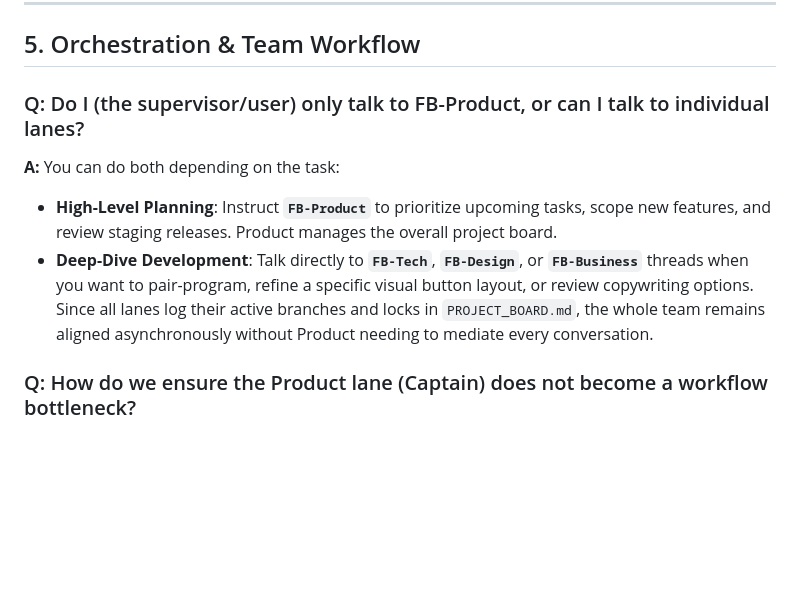
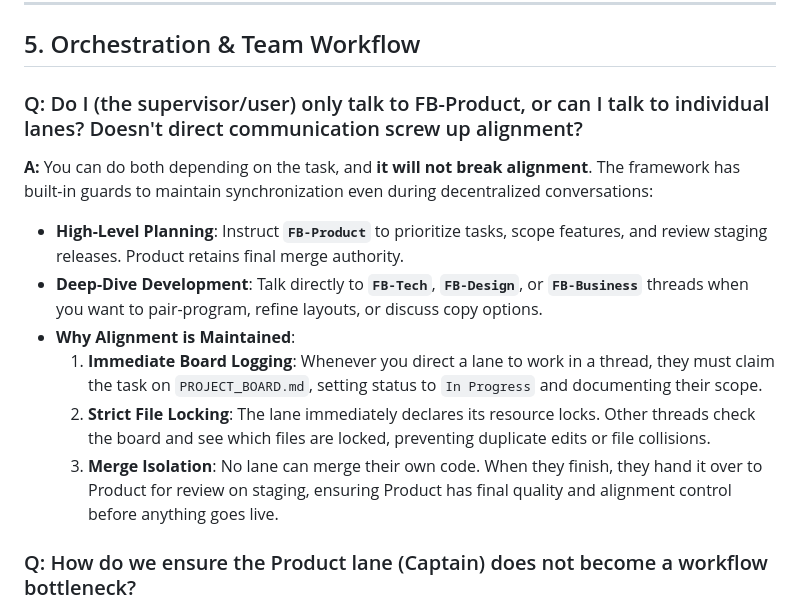
Before and after one commit to friedbeef1/fb-lane-coordination, a Markdown page: FAQ.md, the part around the change. Drawn GitHub-style; blank space fills up the shorter version.

Commit message:
docs: integrate direct-lane communication alignment safeguards in FAQ

```diff
--- a/FAQ.md
+++ b/FAQ.md
@@ -83,10 +83,14 @@ This prevents a single thread from having write-access to both backend models an
 
 ## 5. Orchestration & Team Workflow
 
-### Q: Do I (the supervisor/user) only talk to FB-Product, or can I talk to individual lanes?
-**A:** You can do both depending on the task:
-*   **High-Level Planning**: Instruct **`FB-Product`** to prioritize upcoming tasks, scope new features, and review staging releases. Product manages the overall project board.
-*   **Deep-Dive Development**: Talk directly to **`FB-Tech`**, **`FB-Design`**, or **`FB-Business`** threads when you want to pair-program, refine a specific visual button layout, or review copywriting options. Since all lanes log their active branches and locks in `PROJECT_BOARD.md`, the whole team remains aligned asynchronously without Product needing to mediate every conversation.
+### Q: Do I (the supervisor/user) only talk to FB-Product, or can I talk to individual lanes? Doesn't direct communication screw up alignment?
+**A:** You can do both depending on the task, and **it will not break alignment**. The framework has built-in guards to maintain synchronization even during decentralized conversations:
+*   **High-Level Planning**: Instruct **`FB-Product`** to prioritize tasks, scope features, and review staging releases. Product retains final merge authority.
+*   **Deep-Dive Development**: Talk directly to **`FB-Tech`**, **`FB-Design`**, or **`FB-Business`** threads when you want to pair-program, refine layouts, or discuss copy options.
+*   **Why Alignment is Maintained**:
+    1.  **Immediate Board Logging**: Whenever you direct a lane to work in a thread, they must claim the task on `PROJECT_BOARD.md`, setting status to `In Progress` and documenting their scope.
+    2.  **Strict File Locking**: The lane immediately declares its resource locks. Other threads check the board and see which files are locked, preventing duplicate edits or file collisions.
+    3.  **Merge Isolation**: No lane can merge their own code. When they finish, they hand it over to Product for review on staging, ensuring Product has final quality and alignment control before anything goes live.
 
 ### Q: How do we ensure the Product lane (Captain) does not become a workflow bottleneck?
 **A:** The framework is built to prevent Product from becoming a chokepoint through three mechanisms:
```
